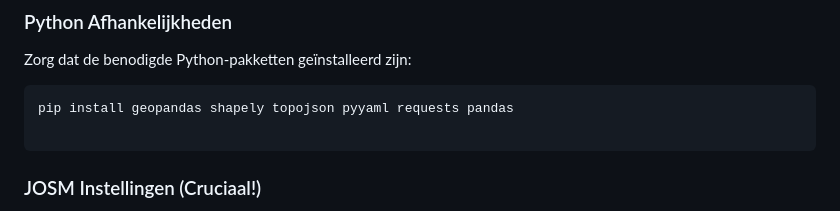
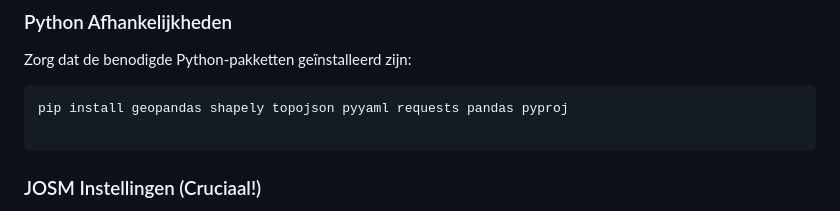
Before and after one commit to wimhuysmansbe/grb-to-osm, a Markdown page: readme.md, the part around the change. Drawn GitHub-style.

````diff
--- a/readme.md
+++ b/readme.md
@@ -23,7 +23,7 @@ Het script haalt gebouwen en adressen rechtstreeks op via WFS in het **Lambert 2
 Zorg dat de benodigde Python-pakketten geïnstalleerd zijn:
 
 ```
-pip install geopandas shapely topojson pyyaml requests pandas
+pip install geopandas shapely topojson pyyaml requests pandas pyproj
 
 ```
 
````
